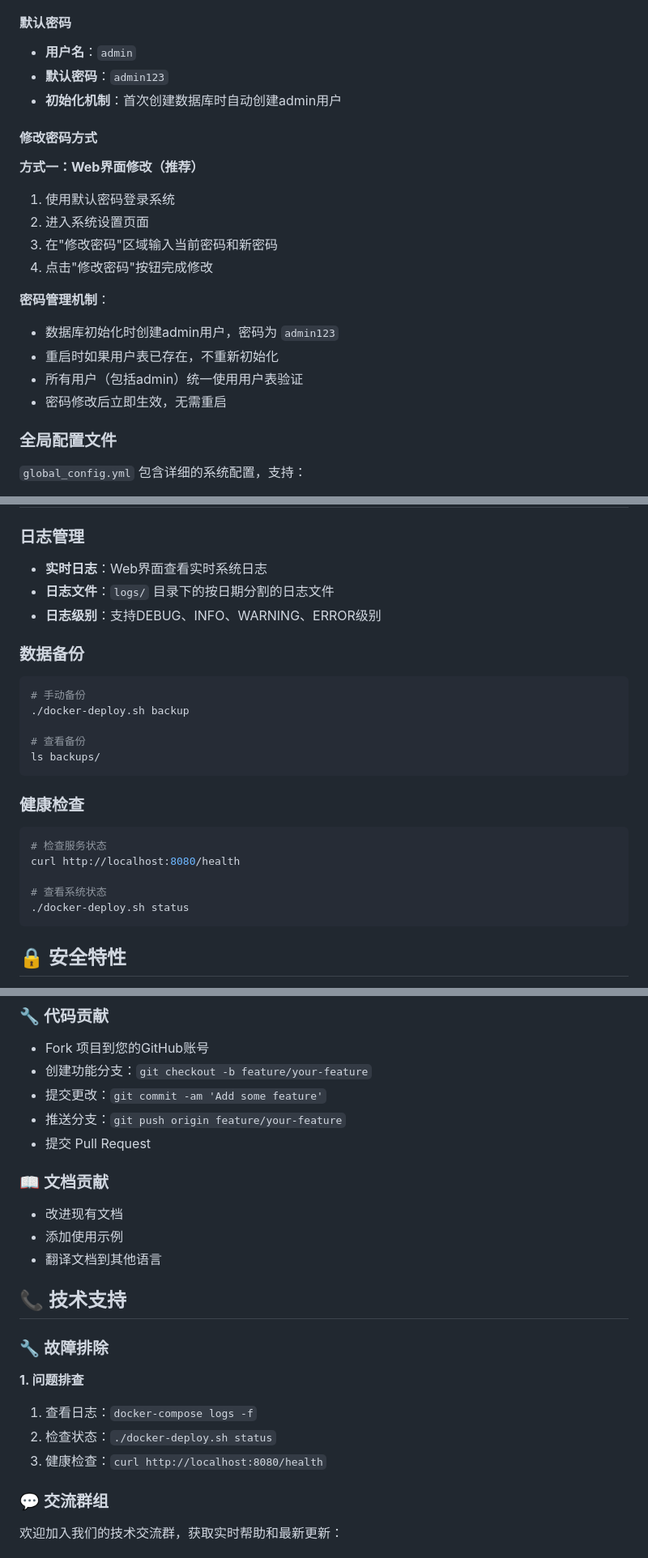
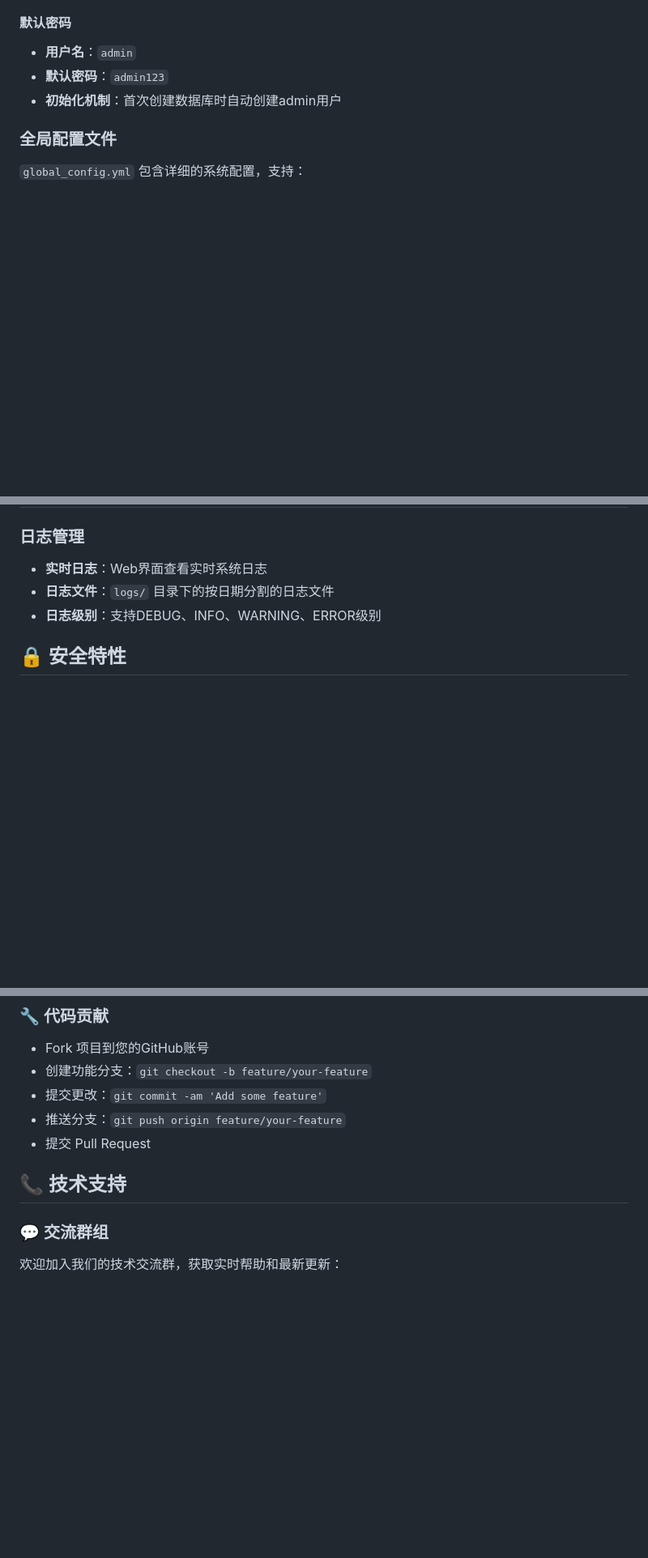
Before and after one commit to zhoupingxiao/xianyu-auto-reply, a Markdown page: README.md, 3 parts joined by grey strips. Shown at 81% size. GitHub-like rendering; blank space fills up the shorter version.

````diff
--- a/README.md
+++ b/README.md
@@ -314,19 +321,6 @@ docker rm -f xianyu-auto-reply
 - **默认密码**：`admin123`
 - **初始化机制**：首次创建数据库时自动创建admin用户
 
-#### 修改密码方式
-
-**方式一：Web界面修改（推荐）**
-1. 使用默认密码登录系统
-2. 进入系统设置页面
-3. 在"修改密码"区域输入当前密码和新密码
-4. 点击"修改密码"按钮完成修改
-
-**密码管理机制**：
-- 数据库初始化时创建admin用户，密码为 `admin123`
-- 重启时如果用户表已存在，不重新初始化
-- 所有用户（包括admin）统一使用用户表验证
-- 密码修改后立即生效，无需重启
 
 ### 全局配置文件
 `global_config.yml` 包含详细的系统配置，支持：
@@ -363,23 +357,6 @@ docker rm -f xianyu-auto-reply
 - **日志文件**：`logs/` 目录下的按日期分割的日志文件
 - **日志级别**：支持DEBUG、INFO、WARNING、ERROR级别
 
-### 数据备份
-```bash
-# 手动备份
-./docker-deploy.sh backup
-
-# 查看备份
-ls backups/
-```
-
-### 健康检查
-```bash
-# 检查服务状态
-curl http://localhost:8080/health
-
-# 查看系统状态
-./docker-deploy.sh status
-```
 
 ## 🔒 安全特性
 
@@ -434,19 +411,9 @@ curl http://localhost:8080/health
 - 推送分支：`git push origin feature/your-feature`
 - 提交 Pull Request
 
-### 📖 文档贡献
-- 改进现有文档
-- 添加使用示例
-- 翻译文档到其他语言
 
 ## 📞 技术支持
 
-### 🔧 故障排除
-
-**1. 问题排查**
-1. 查看日志：`docker-compose logs -f`
-2. 检查状态：`./docker-deploy.sh status`
-3. 健康检查：`curl http://localhost:8080/health`
 
 ### 💬 交流群组
 
````
Also changed, not shown: other parts of README.md (+70 -1 lines).
